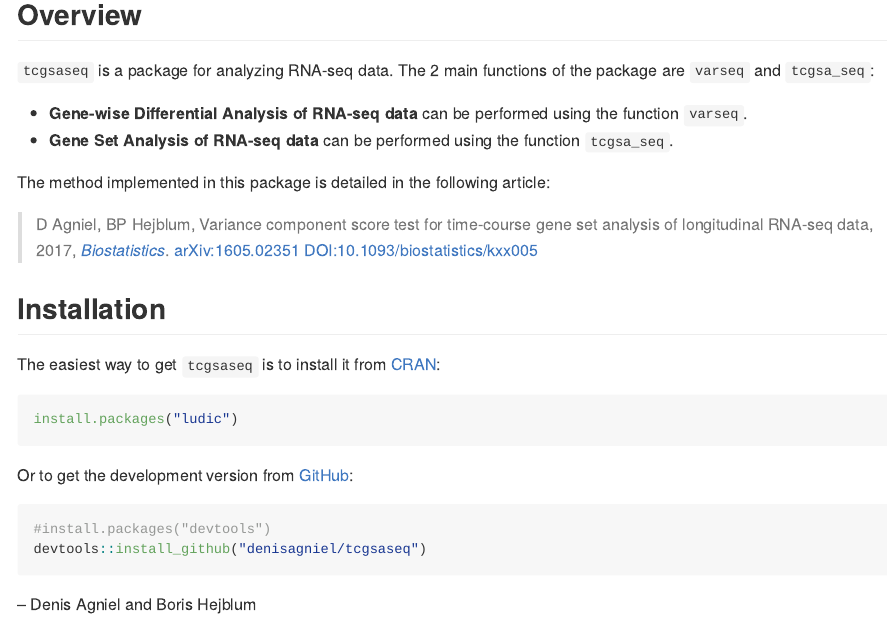
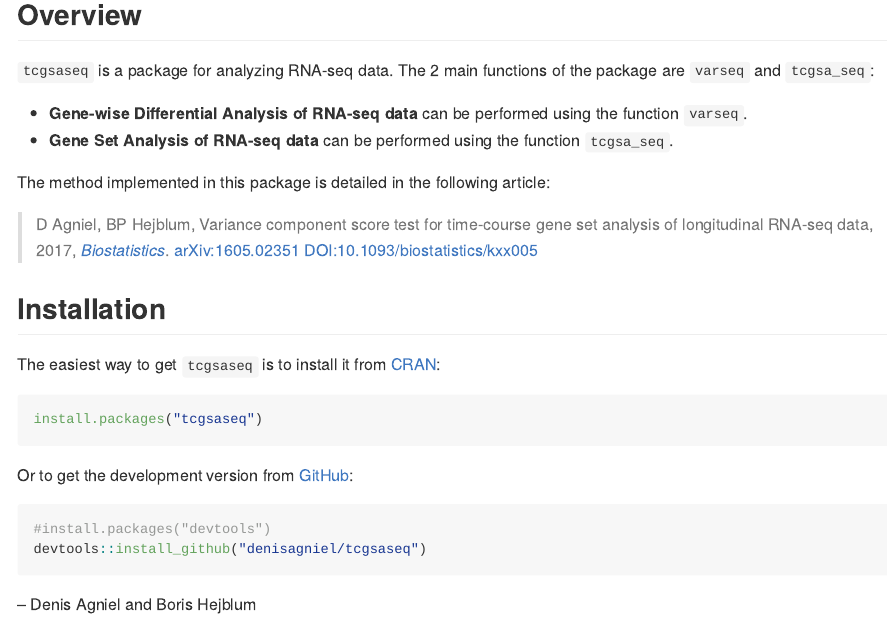
Before and after one commit to denisagniel/tcgsaseq, an R Markdown document (README.Rmd): the page in a window 1100 px wide, from 130 px down. Rendered offline with R 4.5, knitr and Pandoc, with nearby package versions; badge pictures from the web are left out.

Commit message:
fixing README typo

````diff
--- a/README.Rmd
+++ b/README.Rmd
@@ -37,7 +37,7 @@ longitudinal RNA-seq data, 2017, [*Biostatistics*](https://doi.org/10.1093/biost
 
 The easiest way to get `tcgsaseq` is to install it from [CRAN](https://cran.r-project.org/package=tcgsaseq):
 ```{r CRAN-install, eval=FALSE}
-install.packages("ludic")
+install.packages("tcgsaseq")
 ```
 
 Or to get the development version from [GitHub](https://github.com/denisagniel/tcgsaseq):
````
